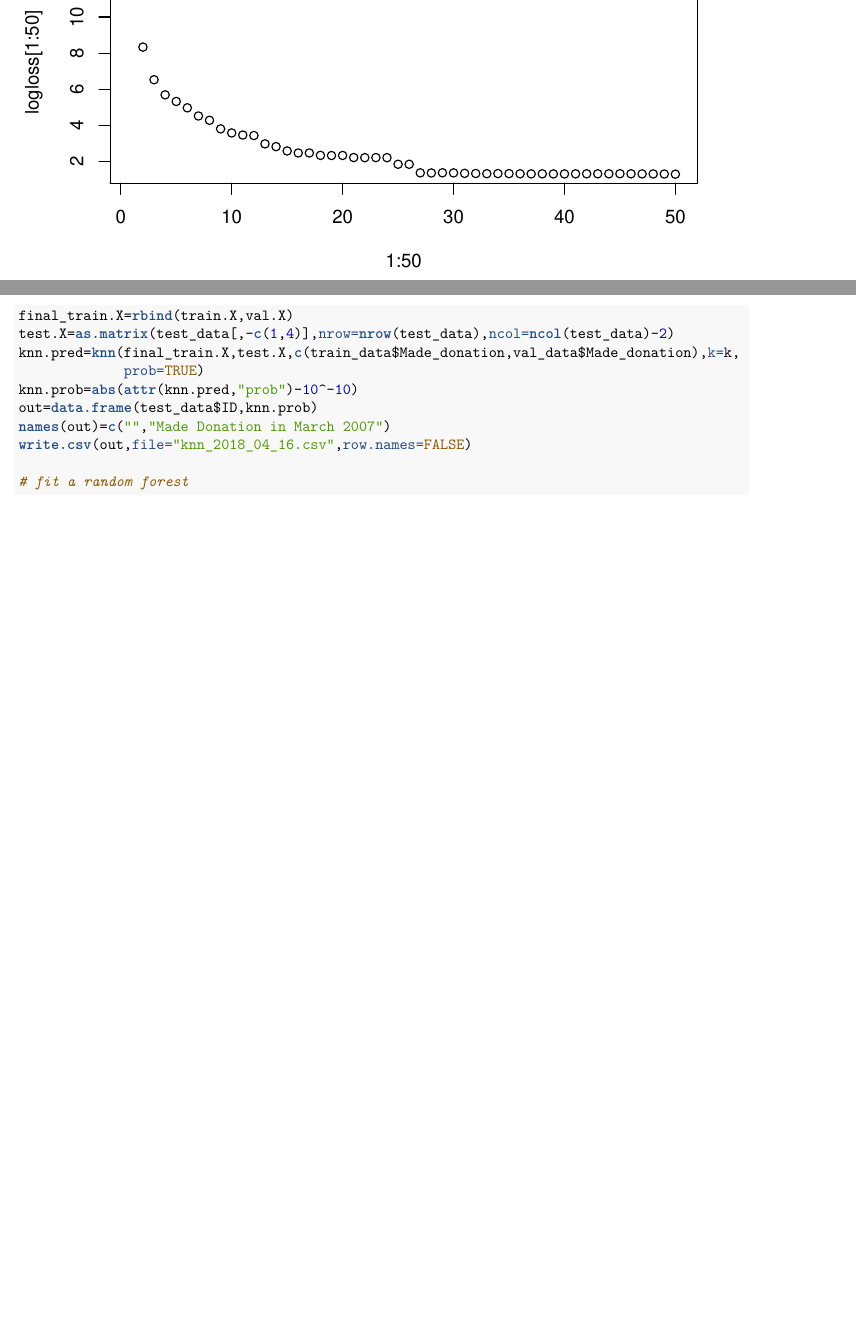
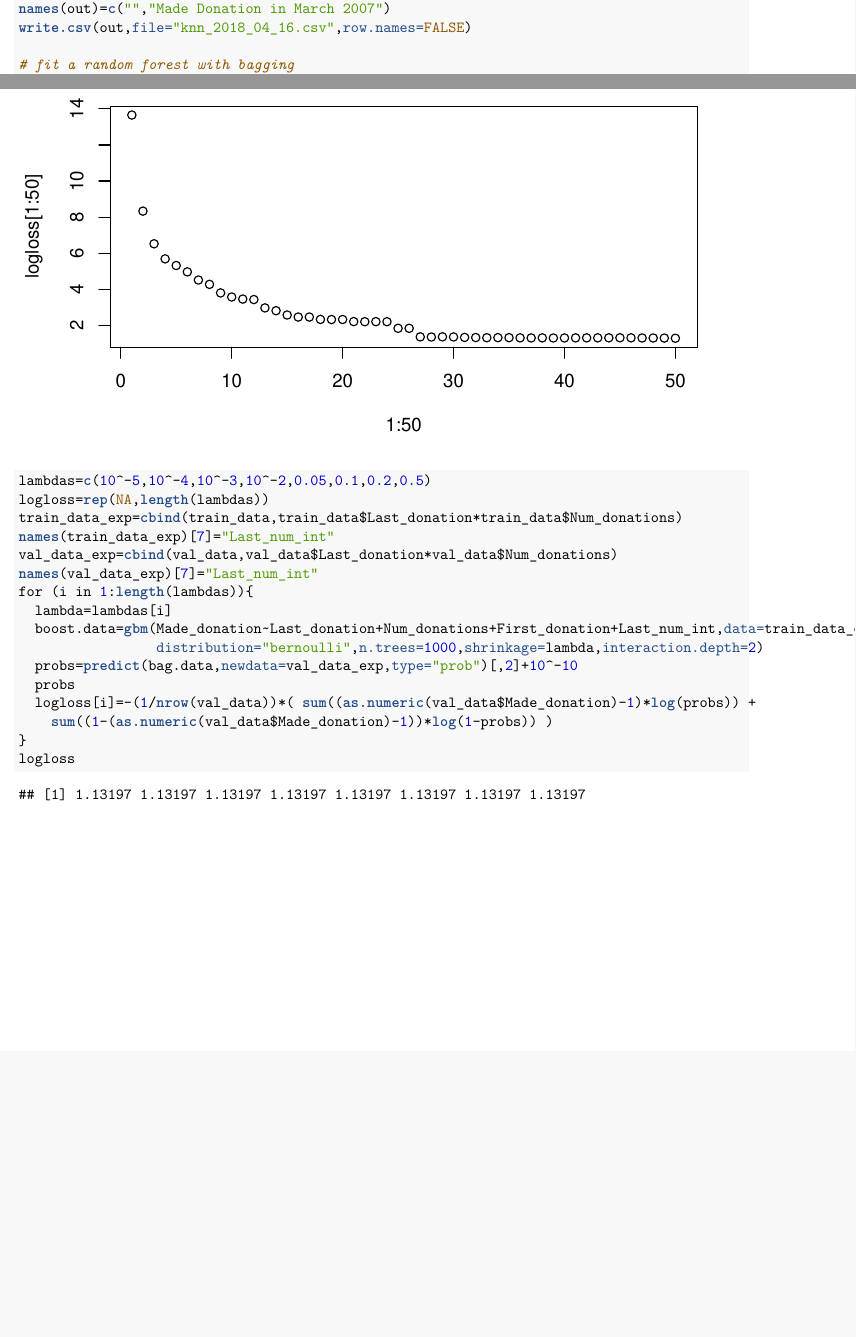
Before and after one commit to bbertoni/Driven_Data_Projects, an R Markdown document (Blood_Donations/Blood_donations.Rmd): two parts of pages 9 and 10 of 10 before the commit and two parts of pages 9 and 11 of 11 after it, joined at a grey line, cut so that both start at the same text, the shorter picture padded with empty space. The pictures show the output file Blood_Donations/Blood_donations.pdf that the author committed with the source.

Commit message:
added work with trees

````diff
--- a/Blood_Donations/Blood_donations.Rmd
+++ b/Blood_Donations/Blood_donations.Rmd
@@ -142,4 +145,4 @@ out=data.frame(test_data$ID,knn.prob)
 names(out)=c("","Made Donation in March 2007")
 write.csv(out,file="knn_2018_04_16.csv",row.names=FALSE)
 
-# fit a random forest
+# fit a random forest with bagging
@@ -147 +165,17 @@ write.csv(out,file="knn_2018_04_16.csv",row.names=FALSE)
+lambdas=c(10^-5,10^-4,10^-3,10^-2,0.05,0.1,0.2,0.5)
+logloss=rep(NA,length(lambdas))
+train_data_exp=cbind(train_data,train_data$Last_donation*train_data$Num_donations)
+names(train_data_exp)[7]="Last_num_int"
+val_data_exp=cbind(val_data,val_data$Last_donation*val_data$Num_donations)
+names(val_data_exp)[7]="Last_num_int"
+for (i in 1:length(lambdas)){
+  lambda=lambdas[i]
+  boost.data=gbm(Made_donation~Last_donation+Num_donations+First_donation+Last_num_int,data=train_data_exp,
+                 distribution="bernoulli",n.trees=1000,shrinkage=lambda,interaction.depth=2)
+  probs=predict(bag.data,newdata=val_data_exp,type="prob")[,2]+10^-10
+  probs
+  logloss[i]=-(1/nrow(val_data))*( sum((as.numeric(val_data$Made_donation)-1)*log(probs)) +
+    sum((1-(as.numeric(val_data$Made_donation)-1))*log(1-probs)) )
+}
+logloss
 ```
````
Also changed, not shown: Blood_Donations/Blood_donations.pdf, Blood_Donations/Blood_donations.Rmd (18 more changed lines).
